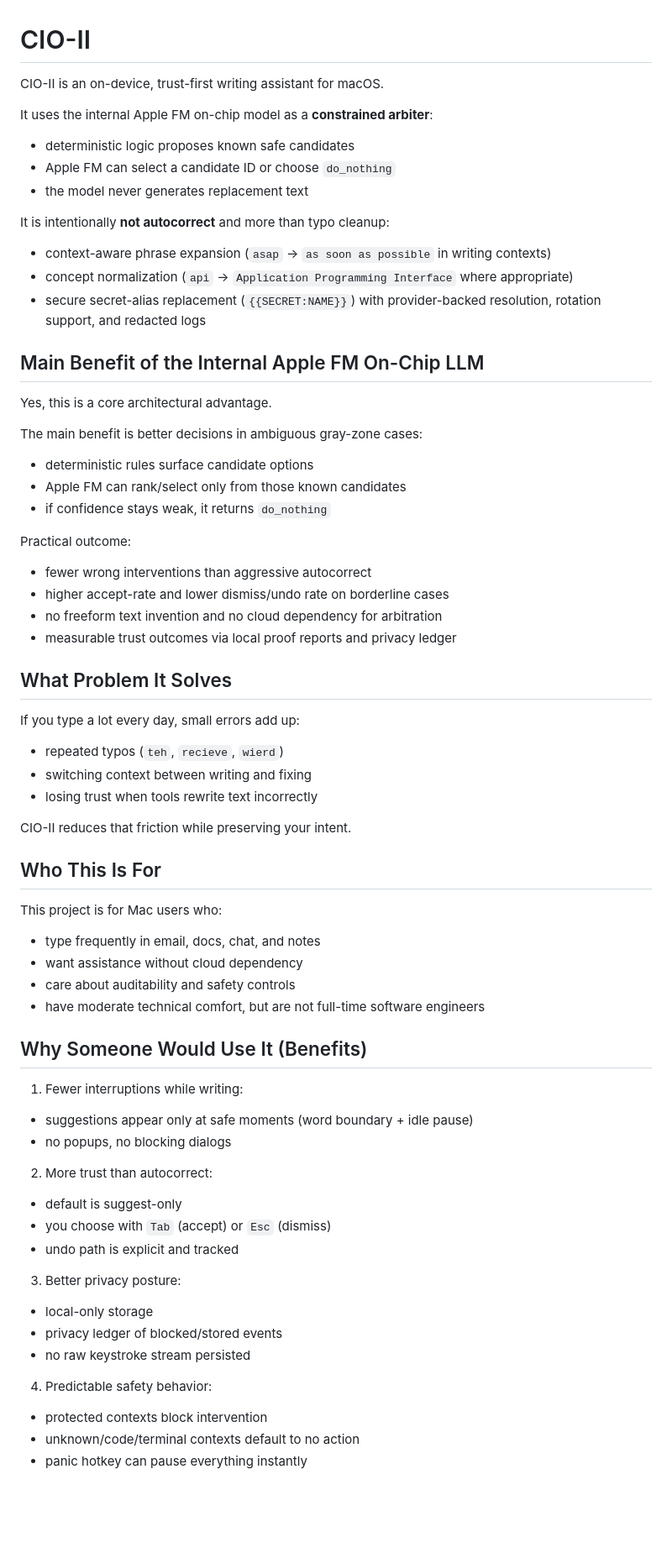
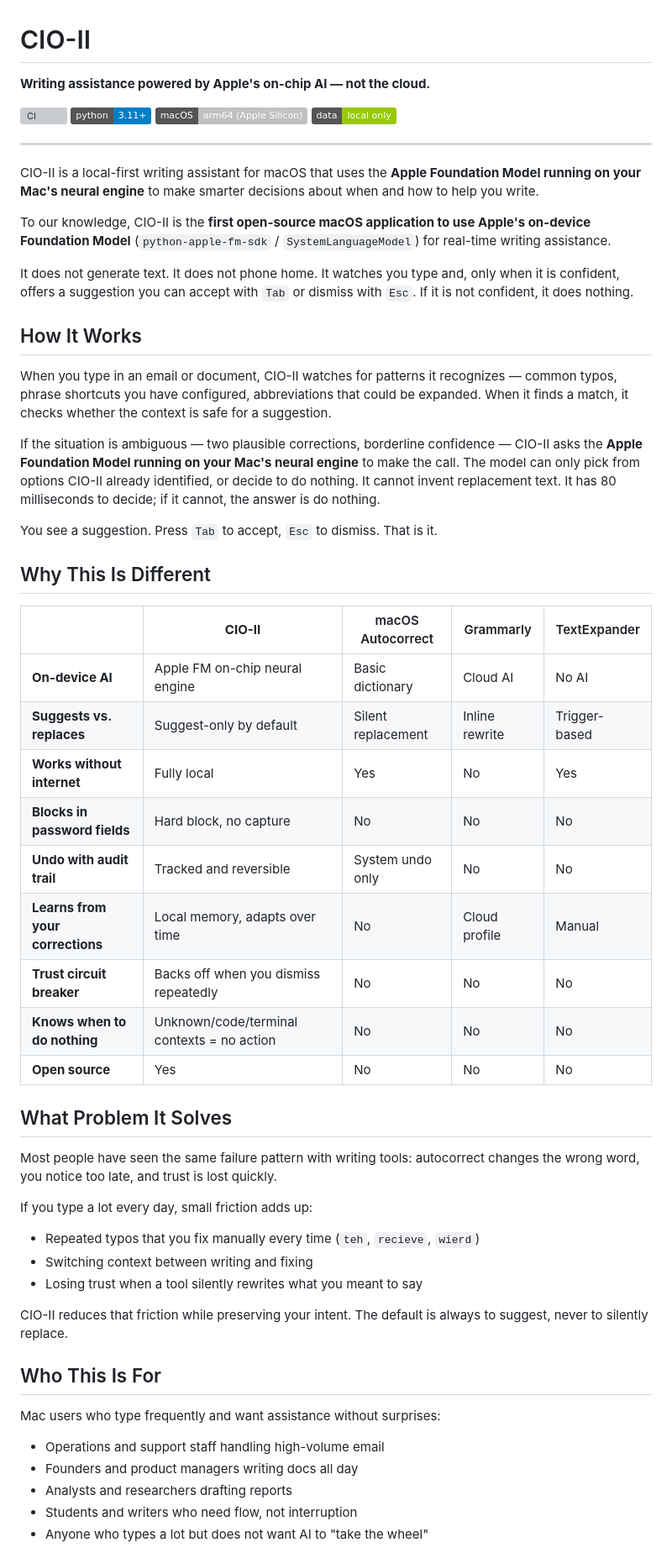
Before and after one commit to deesatzed/CIO-Shield, a Markdown page: README.md, the part around one of its changes. Shown at 84% size. Rendered like a GitHub page; badges without logos; blank space fills up the shorter version; grey boxes are pictures that could not be loaded.

```diff
--- a/README.md
+++ b/README.md
@@ -1,60 +1,59 @@
 # CIO-II
 
-CIO-II is an on-device, trust-first writing assistant for macOS.
+**Writing assistance powered by Apple's on-chip AI — not the cloud.**
 
-It uses the internal Apple FM on-chip model as a **constrained arbiter**:
-- deterministic logic proposes known safe candidates
-- Apple FM can select a candidate ID or choose `do_nothing`
-- the model never generates replacement text
+[![CI](https://github.com/deesatzed/CIO-II/actions/workflows/ci.yml/badge.svg)](https://github.com/deesatzed/CIO-II/actions/workflows/ci.yml)
+![Python 3.11+](https://img.shields.io/badge/python-3.11%2B-blue)
+![macOS arm64](https://img.shields.io/badge/macOS-arm64%20(Apple%20Silicon)-silver)
+![Local Only](https://img.shields.io/badge/data-local%20only-green)
 
-It is intentionally **not autocorrect** and more than typo cleanup:
-- context-aware phrase expansion (`asap` -> `as soon as possible` in writing contexts)
-- concept normalization (`api` -> `Application Programming Interface` where appropriate)
-- secure secret-alias replacement (`{{SECRET:NAME}}`) with provider-backed resolution, rotation support, and redacted logs
+---
 
-## Main Benefit of the Internal Apple FM On-Chip LLM
-Yes, this is a core architectural advantage.
+CIO-II is a local-first writing assistant for macOS that uses the **Apple Foundation Model running on your Mac's neural engine** to make smarter decisions about when and how to help you write.
 
-The main benefit is better decisions in ambiguous gray-zone cases:
-- deterministic rules surface candidate options
-- Apple FM can rank/select only from those known candidates
-- if confidence stays weak, it returns `do_nothing`
+To our knowledge, CIO-II is the **first open-source macOS application to use Apple's on-device Foundation Model** (`python-apple-fm-sdk` / `SystemLanguageModel`) for real-time writing assistance.
 
-Practical outcome:
-- fewer wrong interventions than aggressive autocorrect
-- higher accept-rate and lower dismiss/undo rate on borderline cases
-- no freeform text invention and no cloud dependency for arbitration
-- measurable trust outcomes via local proof reports and privacy ledger
+It does not generate text. It does not phone home. It watches you type and, only when it is confident, offers a suggestion you can accept with `Tab` or dismiss with `Esc`. If it is not confident, it does nothing.
+
+## How It Works
+
+When you type in an email or document, CIO-II watches for patterns it recognizes — common typos, phrase shortcuts you have configured, abbreviations that could be expanded. When it finds a match, it checks whether the context is safe for a suggestion.
+
+If the situation is ambiguous — two plausible corrections, borderline confidence — CIO-II asks the **Apple Foundation Model running on your Mac's neural engine** to make the call. The model can only pick from options CIO-II already identified, or decide to do nothing. It cannot invent replacement text. It has 80 milliseconds to decide; if it cannot, the answer is do nothing.
+
+You see a suggestion. Press `Tab` to accept, `Esc` to dismiss. That is it.
+
+## Why This Is Different
+
+|  | **CIO-II** | macOS Autocorrect | Grammarly | TextExpander |
+|---|---|---|---|---|
+| **On-device AI** | Apple FM on-chip neural engine | Basic dictionary | Cloud AI | No AI |
+| **Suggests vs. replaces** | Suggest-only by default | Silent replacement | Inline rewrite | Trigger-based |
+| **Works without internet** | Fully local | Yes | No | Yes |
+| **Blocks in password fields** | Hard block, no capture | No | No | No |
+| **Undo with audit trail** | Tracked and reversible | System undo only | No | No |
+| **Learns from your corrections** | Local memory, adapts over time | No | Cloud profile | Manual |
+| **Trust circuit breaker** | Backs off when you dismiss repeatedly | No | No | No |
+| **Knows when to do nothing** | Unknown/code/terminal contexts = no action | No | No | No |
+| **Open source** | Yes | No | No | No |
 
 ## What Problem It Solves
-If you type a lot every day, small errors add up:
-- repeated typos (`teh`, `recieve`, `wierd`)
-- switching context between writing and fixing
-- losing trust when tools rewrite text incorrectly
 
-CIO-II reduces that friction while preserving your intent.
+Most people have seen the same failure pattern with writing tools: autocorrect changes the wrong word, you notice too late, and trust is lost quickly.
+
+If you type a lot every day, small friction adds up:
+- Repeated typos that you fix manually every time (`teh`, `recieve`, `wierd`)
+- Switching context between writing and fixing
+- Losing trust when a tool silently rewrites what you meant to say
+
+CIO-II reduces that friction while preserving your intent. The default is always to suggest, never to silently replace.
 
 ## Who This Is For
-This project is for Mac users who:
-- type frequently in email, docs, chat, and notes
-- want assistance without cloud dependency
-- care about auditability and safety controls
-- have moderate technical comfort, but are not full-time software engineers
 
-## Why Someone Would Use It (Benefits)
-1. Fewer interruptions while writing:
-- suggestions appear only at safe moments (word boundary + idle pause)
-- no popups, no blocking dialogs
-2. More trust than autocorrect:
-- default is suggest-only
-- you choose with `Tab` (accept) or `Esc` (dismiss)
-- undo path is explicit and tracked
-3. Better privacy posture:
-- local-only storage
-- privacy ledger of blocked/stored events
-- no raw keystroke stream persisted
-4. Predictable safety behavior:
-- protected contexts block intervention
-- unknown/code/terminal contexts default to no action
-- panic hotkey can pause everything instantly
+Mac users who type frequently and want assistance without surprises:
+- Operations and support staff handling high-volume email
+- Founders and product managers writing docs all day
+- Analysts and researchers drafting reports
+- Students and writers who need flow, not interruption
+- Anyone who types a lot but does not want AI to "take the wheel"
 
```
Also changed, not shown: other parts of README.md (+209 -235 lines).
